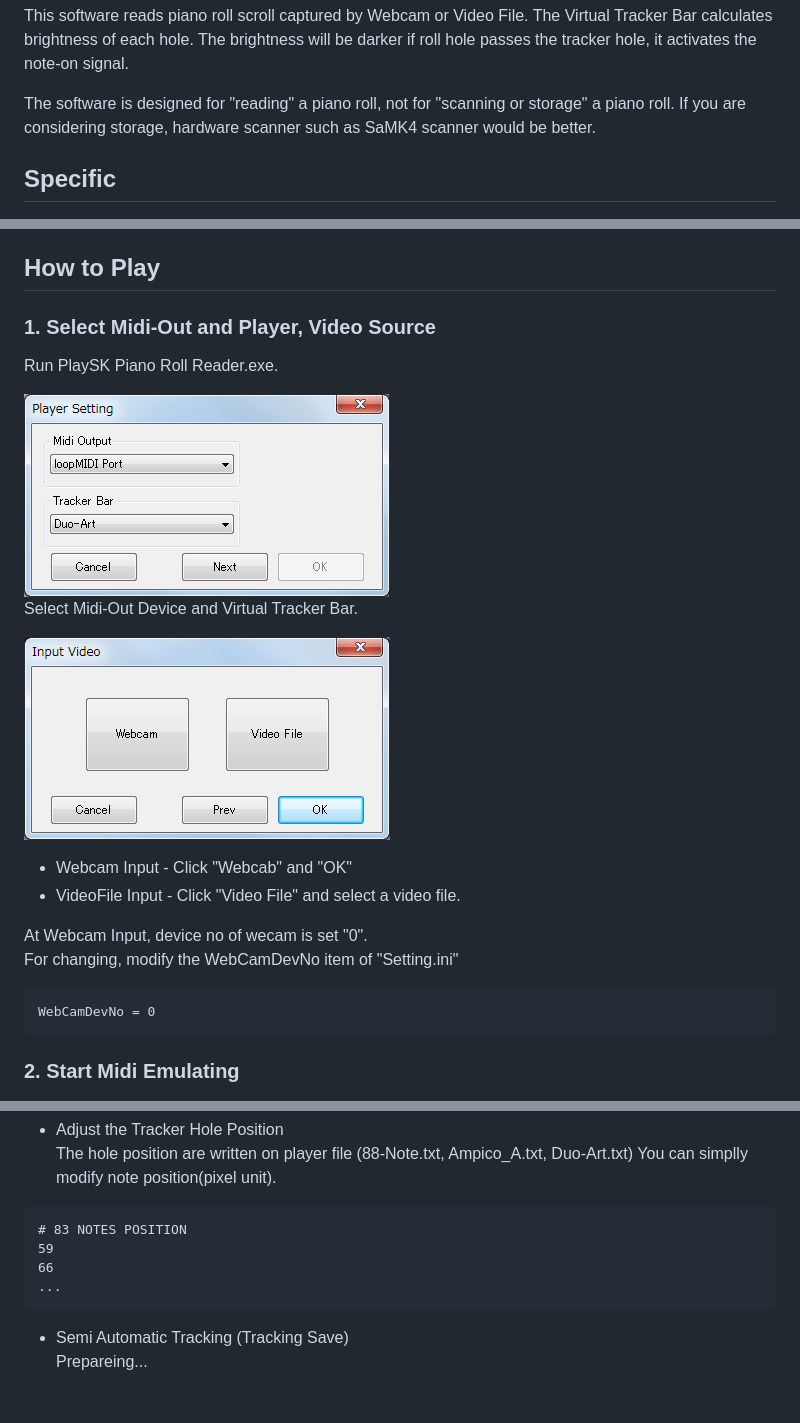
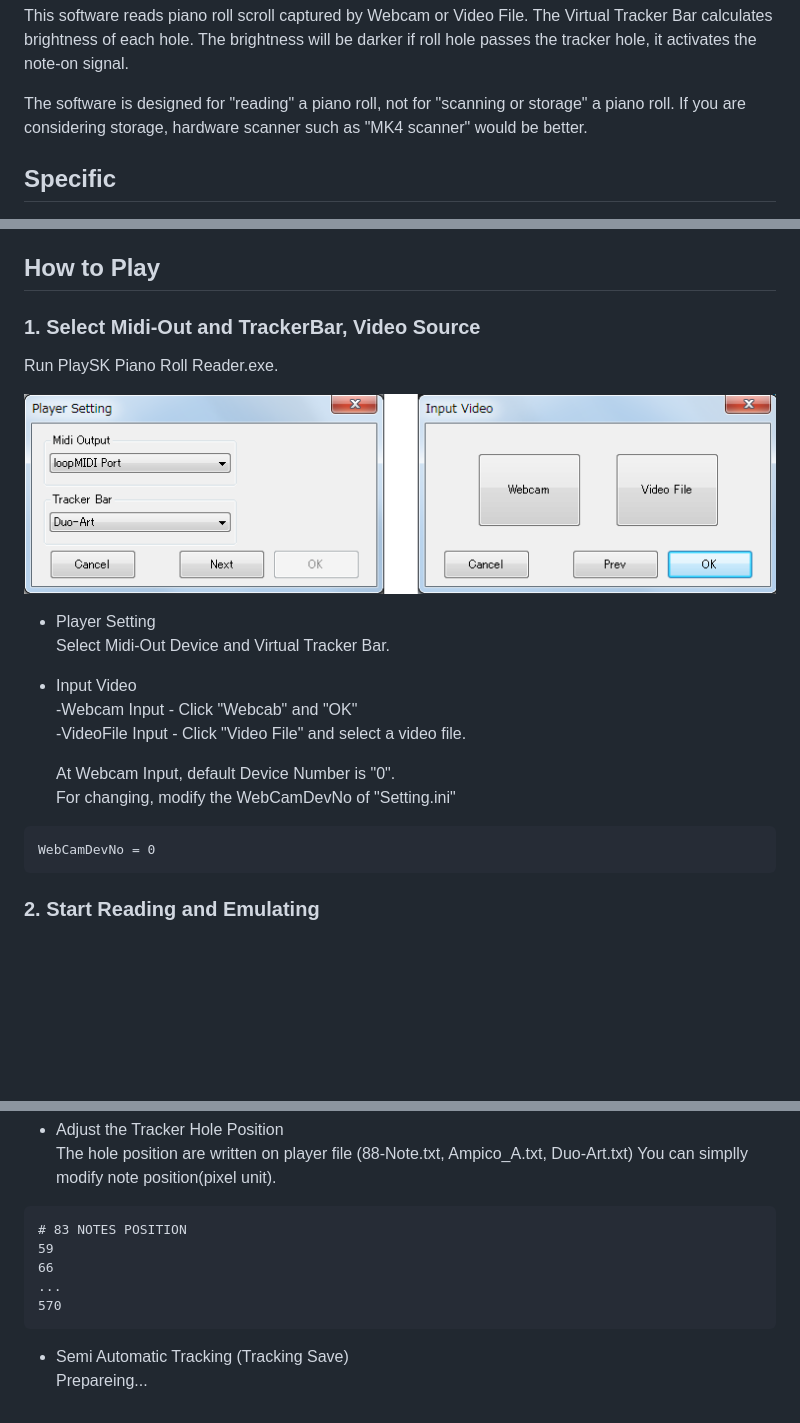
Before and after one commit to nai-kon/PlaySK-Piano-Roll-Reader, a Markdown page: README.md, 3 parts joined by grey strips. GitHub-like rendering; pictures changed too: README_img/Player_Setting.png, README_img/Source_Select.png (deleted); blank space fills up the shorter version.

````diff
--- a/README.md
+++ b/README.md
@@ -16,7 +16,7 @@ https://www.youtube.com/watch?v=UzccJrikBEE
 
 This software reads piano roll scroll captured by Webcam or Video File. The Virtual Tracker Bar calculates brightness of each hole. The brightness will be darker if roll hole passes the tracker hole, it activates the note-on signal.
 
-The software is designed for "reading" a piano roll, not for "scanning or storage" a piano roll. If you are considering storage, hardware scanner such as SaMK4 scanner would be better.
+The software is designed for "reading" a piano roll, not for "scanning or storage" a piano roll. If you are considering storage, hardware scanner such as "MK4 scanner" would be better.
 
 ## Specific
 - Virtual Tracker Bar
@@ -75,23 +75,24 @@ Exec copy ConfigFile and OpenCV dlls to Release/Debug Folder, after building.
 
 ## How to Play
 
-### 1. Select Midi-Out and Player, Video Source
+### 1. Select Midi-Out and TrackerBar, Video Source
 
 Run PlaySK Piano Roll Reader.exe.
 
 ![Player Setting](README_img/Player_Setting.png)
+- Player Setting
 Select Midi-Out Device and Virtual Tracker Bar.
 
-![Source Select](README_img/Source_Select.png)
-- Webcam Input - Click "Webcab" and "OK"
-- VideoFile Input - Click "Video File" and select a video file.
+- Input Video
+-Webcam Input - Click "Webcab" and "OK"
+-VideoFile Input - Click "Video File" and select a video file.
 
-At Webcam Input, device no of wecam is set "0".
-For changing, modify the WebCamDevNo item of "Setting.ini"
+    At Webcam Input, default Device Number is "0".
+For changing, modify the WebCamDevNo of "Setting.ini"
 ```
 WebCamDevNo = 0
 ```
-### 2. Start Midi Emulating
+### 2. Start Reading and Emulating
 
 ![Main U I](README_img/MainUI.png)
 Click "Play" for Emulating.
@@ -104,6 +105,7 @@ You can simplly modify note position(pixel unit).
 59
 66
 ...
+570
 ```
 - Semi Automatic Tracking (Tracking Save)
 Prepareing...
````
